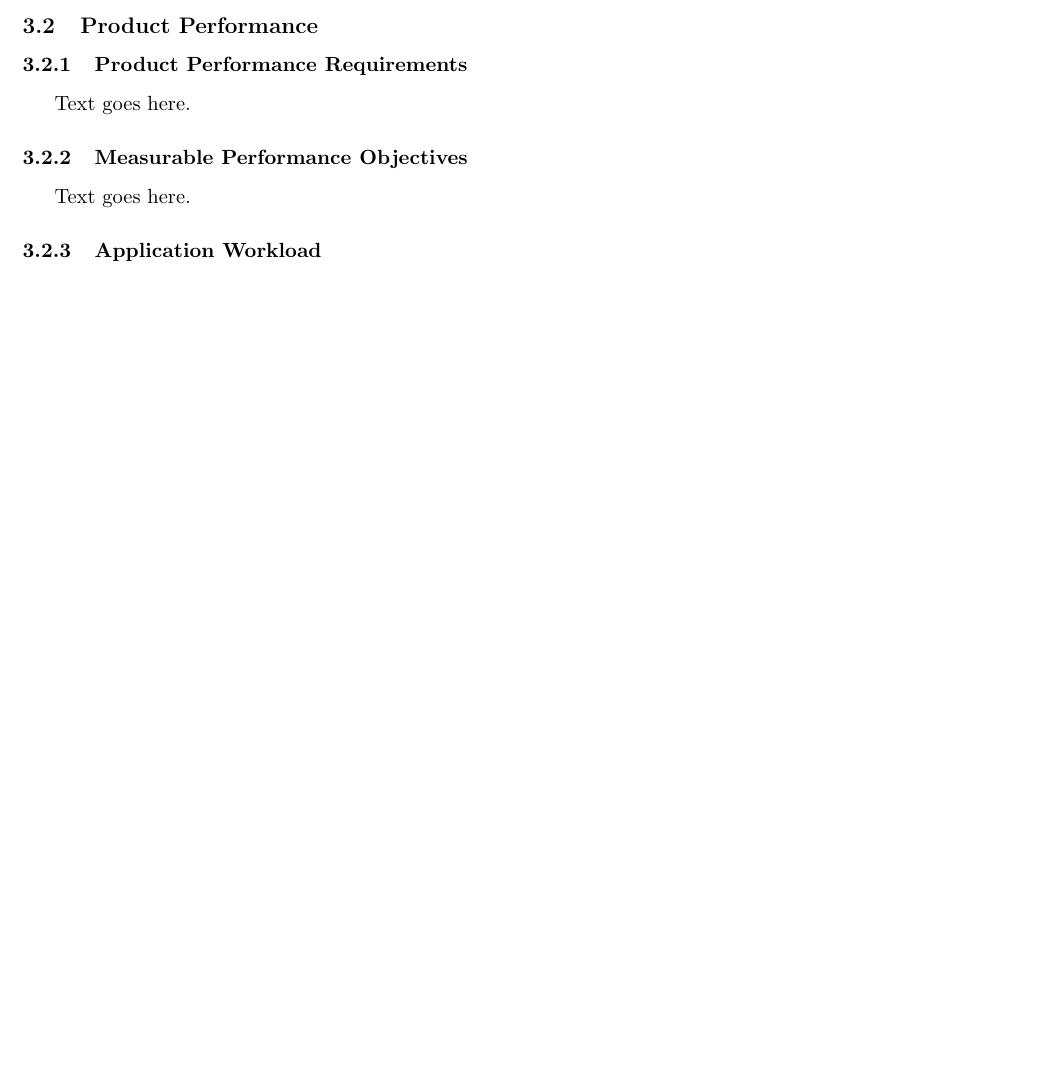
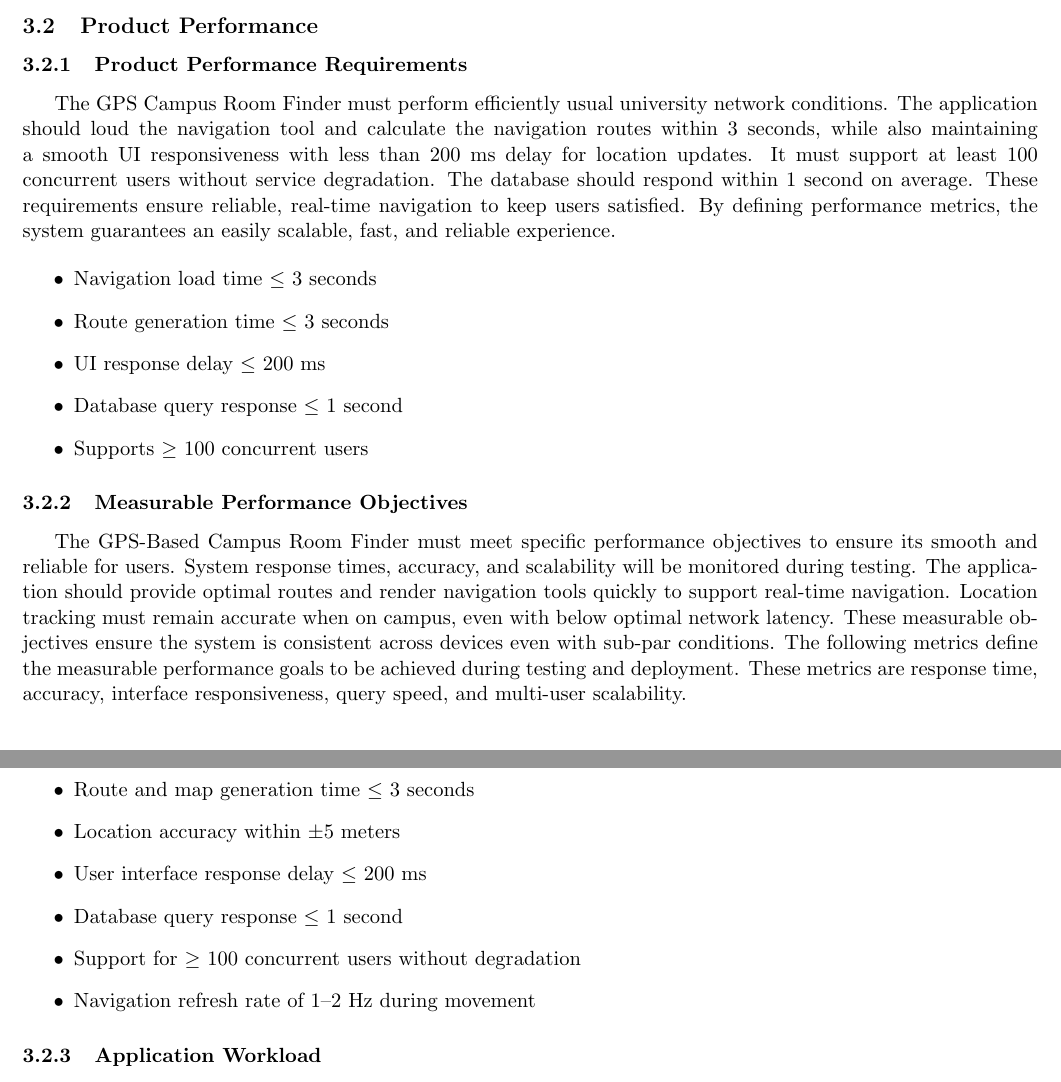
Before and after one commit to kadenhunt/TopperNav, a LaTeX document (docs/Organization___Technical_docs/Technical Documentation.tex): part of page 17 of 19 before the commit and two parts of pages 17 and 18 of 19 after it, the two joined at a grey line, cut so that both start at the same text, the shorter picture padded with empty space. Compiled offline with pdfLaTeX.

Commit message:
added Product performance requirements and measurable performance objective

```diff
--- a/docs/Organization___Technical_docs/Technical Documentation.tex
+++ b/docs/Organization___Technical_docs/Technical Documentation.tex
@@ -609,12 +615,30 @@ Text goes here
 \subsubsection{Product Performance Requirements}
 %100 words and list of performance non-functional requirements.
 %Define and justify performance requirements.  These should be added to the list of non-functional requirements.
-Text goes here.
+The GPS Campus Room Finder must perform efficiently usual university network conditions. The application should loud the navigation tool and calculate the navigation routes within 3 seconds, while also maintaining a smooth UI responsiveness with less than 200 ms delay for location updates. It must support at least 100 concurrent users without service degradation. The database should respond within 1 second on average. These requirements ensure reliable, real-time navigation to keep users satisfied. By defining performance metrics, the system guarantees an easily scalable, fast, and reliable experience.
+
+\begin{itemize}
+    \item Navigation load time $\leq$ 3 seconds
+    \item Route generation time $\leq$ 3 seconds
+    \item UI response delay $\leq$ 200~ms
+    \item Database query response $\leq$ 1 second
+    \item Supports $\geq$ 100 concurrent users
+\end{itemize}
 
 \subsubsection{Measurable Performance Objectives}
 %100 words and list of objectives.
 %Measurable Performance Objectives should be stated in this section that relate to the performance requirements.
-Text goes here.
+The GPS-Based Campus Room Finder must meet specific performance objectives to ensure its smooth and reliable for users. System response times, accuracy, and scalability will be monitored during testing. The application should provide optimal routes and render navigation tools quickly to support real-time navigation. Location tracking must remain accurate when on campus, even with below optimal network latency. These measurable objectives ensure the system is consistent across devices even with sub-par conditions. The following metrics define the measurable performance goals to be achieved during testing and deployment. These metrics are response time, accuracy, interface responsiveness, query speed, and multi-user scalability.
+
+
+\begin{itemize}
+    \item Route and map generation time $\leq$ 3 seconds
+    \item Location accuracy within $\pm$5 meters
+    \item User interface response delay $\leq$ 200~ms
+    \item Database query response $\leq$ 1 second
+    \item Support for $\geq$ 100 concurrent users without degradation
+    \item Navigation refresh rate of 1--2~Hz during movement
+\end{itemize}
 
 \subsubsection{Application Workload}
 %200 words
```
Also changed, not shown: docs/Organization___Technical_docs/Technical Documentation.pdf, docs/Organization___Technical_docs/Technical Documentation.tex (8 more changed lines), 4 other files.
